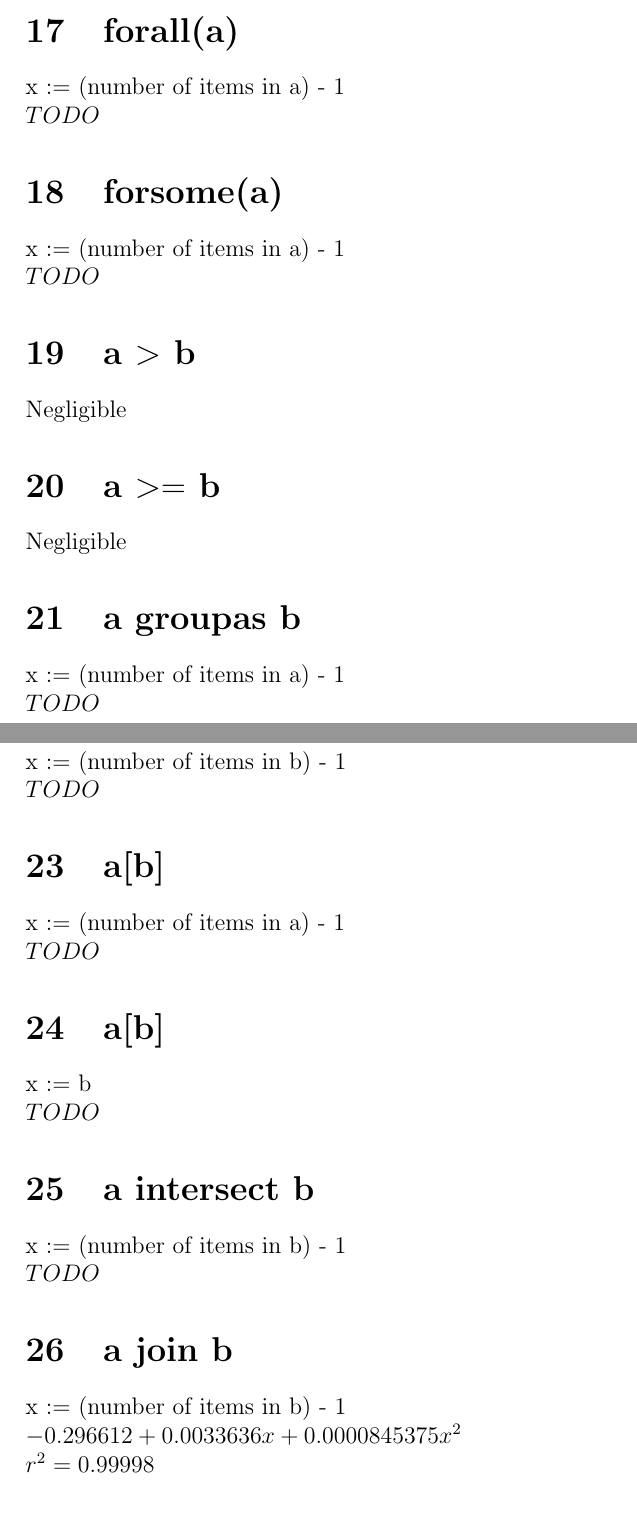
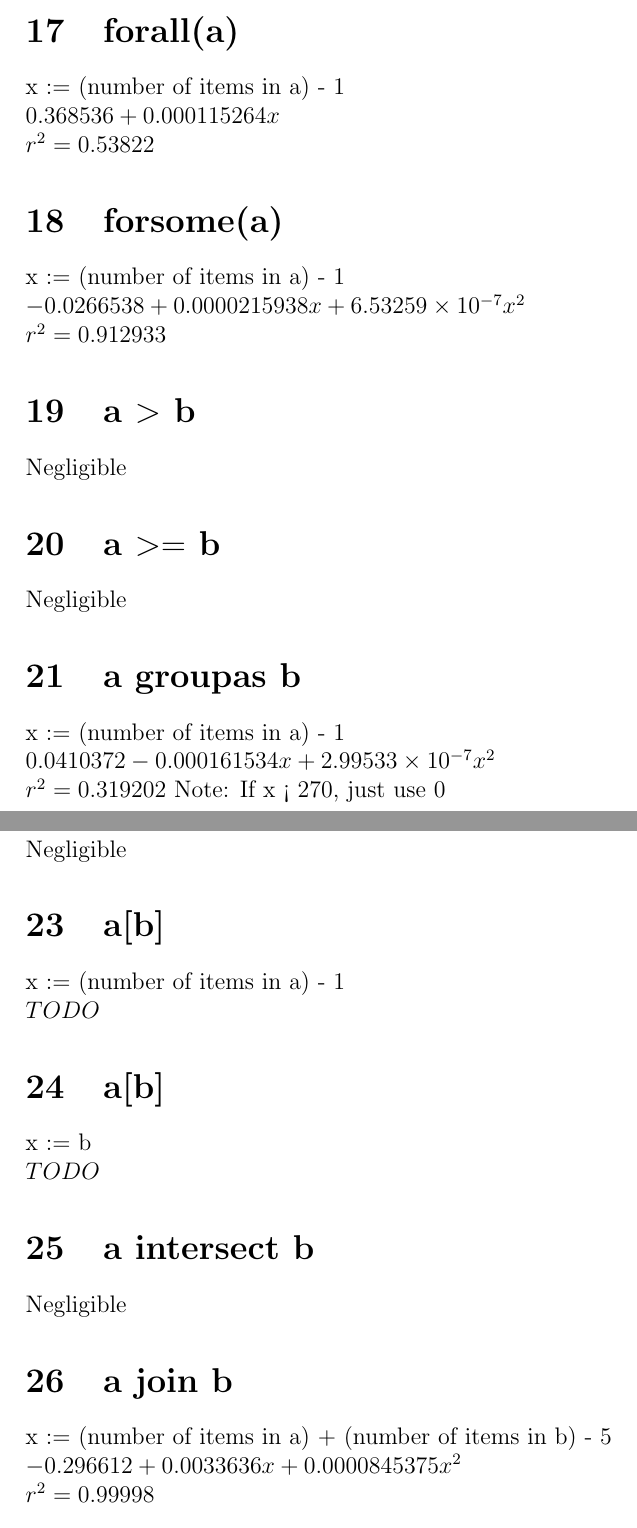
Before and after one commit to gregcarlin/ODRA-with-Enums, a LaTeX document (greg/analysis/notes.tex): two parts of pages 3 and 4 of 7 before the commit and two parts of pages 3 and 4 of 8 after it, joined at a grey line, cut so that both start at the same text. Compiled offline with pdfLaTeX.

Commit message:
More time estimators, more models generated

```diff
--- a/greg/analysis/notes.tex
+++ b/greg/analysis/notes.tex
@@ -67,11 +65,13 @@
 
 	\section{forall(a)}
 	x := (number of items in a) - 1\\
-	$TODO$
+	$0.368536 + 0.000115264 x$\\
+	$r^2 = 0.53822$
 
 	\section{forsome(a)}
 	x := (number of items in a) - 1\\
-	$TODO$
+	$-0.0266538 + 0.0000215938 x + 6.53259 \times 10^{-7} x^2$\\
+	$r^2 = 0.912933$
 
 	\section{a $>$ b}
 	Negligible
@@ -81,11 +81,12 @@
 
 	\section{a groupas b}
 	x := (number of items in a) - 1\\
-	$TODO$
+	$0.0410372 - 0.000161534 x + 2.99533 \times 10^{-7} x^2$\\
+	$r^2 = 0.319202$
+	Note: If x < 270, just use 0
 
 	\section{a in b}
-	x := (number of items in b) - 1\\
-	$TODO$
+	Negligible
 
 	\section{a[b]}
 	x := (number of items in a) - 1\\
@@ -96,11 +97,10 @@
 	$TODO$
 
 	\section{a intersect b}
-	x := (number of items in b) - 1\\
-	$TODO$
+	Negligible
 
 	\section{a join b}
-	x := (number of items in b) - 1\\
+	x := (number of items in a) + (number of items in b) - 5\\
 	$-0.296612 + 0.0033636x + 0.0000845375x^2$\\
 	$r^2 = 0.99998$
 
```
Also changed, not shown: greg/analysis/notes.tex (19 more changed lines), 5 other files.
